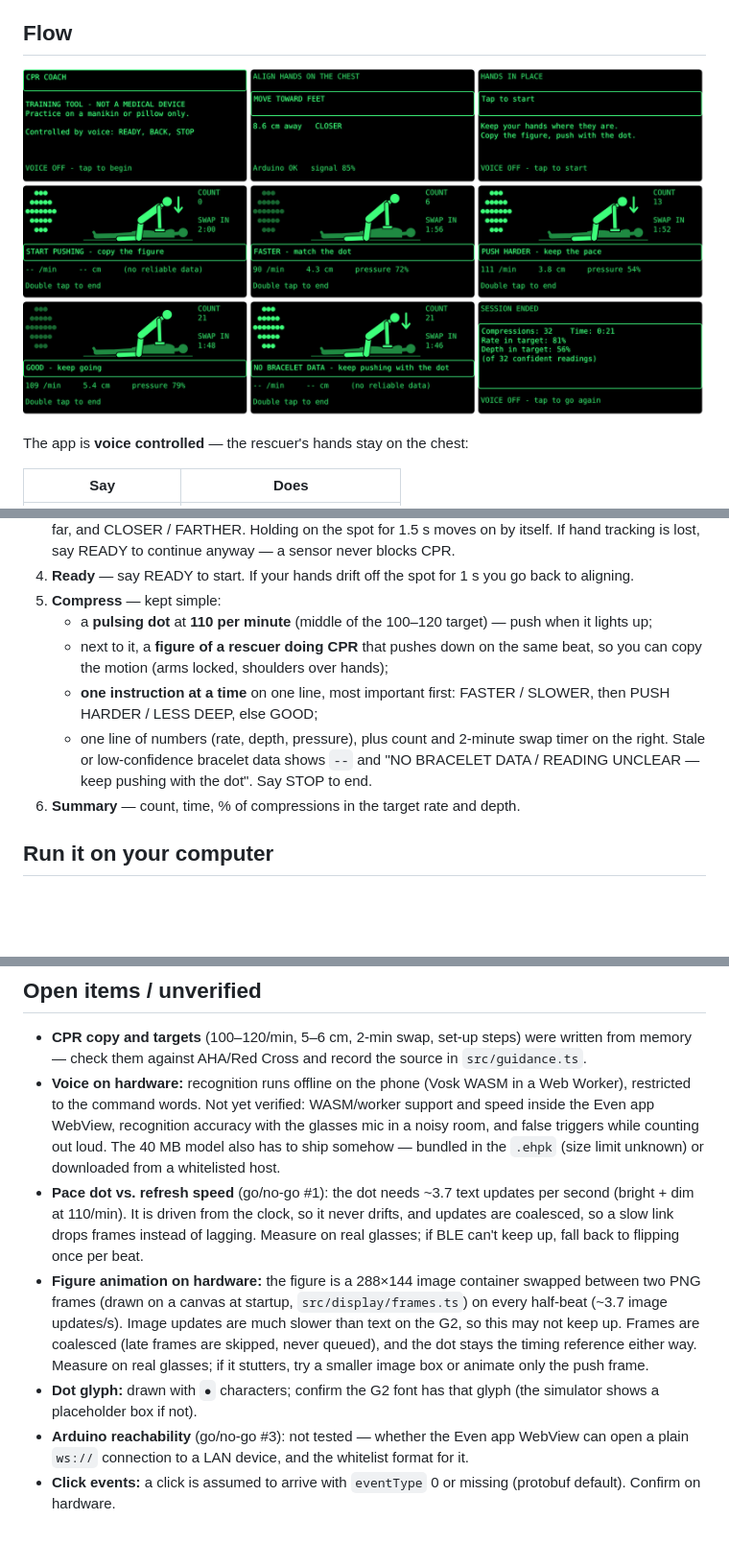
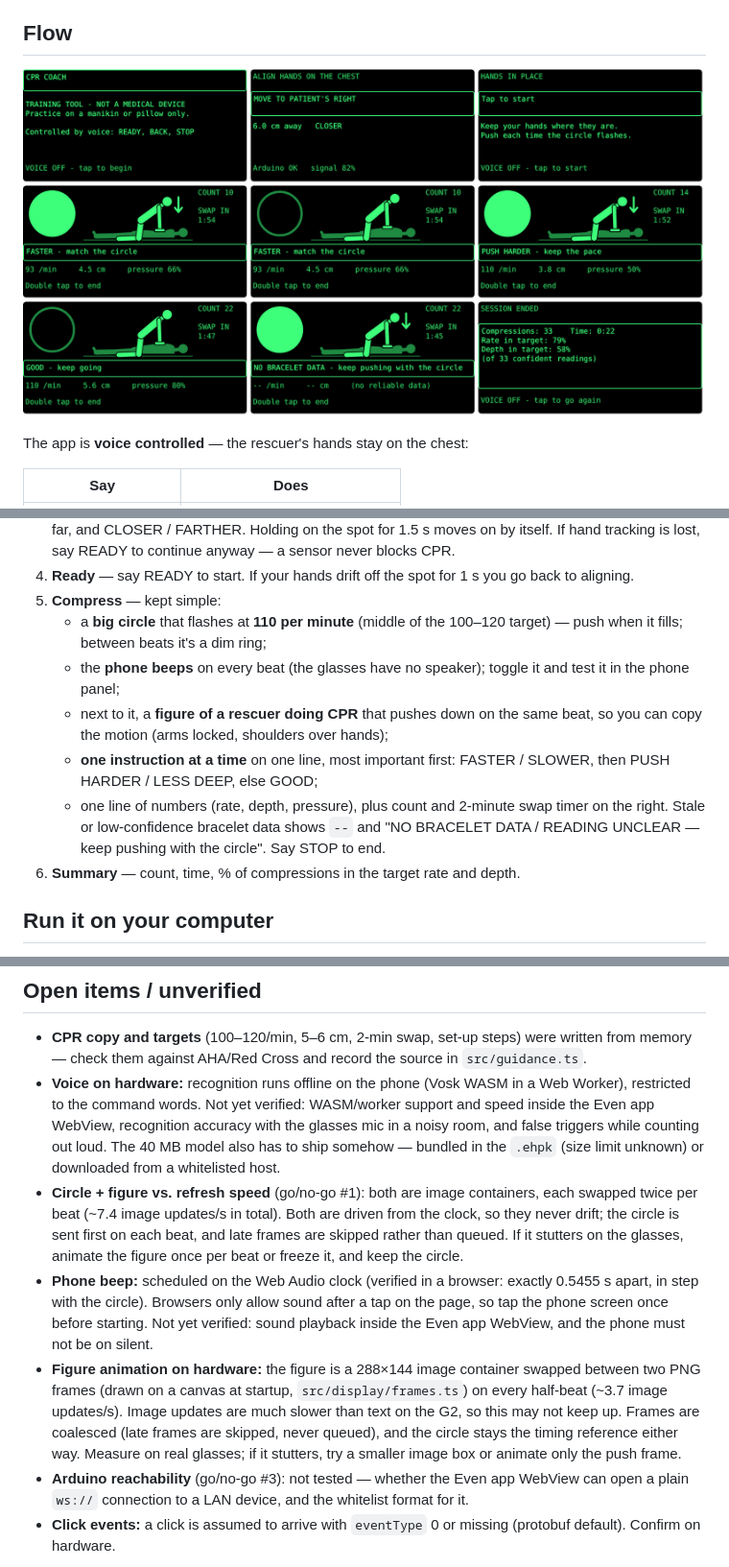
Before and after one commit to nosmx/Cadence, a Markdown page: glasses-app/README.md, 3 parts joined by grey strips. Shown at 96% size. Rendered like a GitHub page; pictures changed too: glasses-app/docs/screens.png; blank space fills up the shorter version.

```diff
--- a/glasses-app/README.md
+++ b/glasses-app/README.md
@@ -23,11 +23,12 @@ Touchpad / ring taps still work as a fallback; the screen only mentions them whe
 3. **Align hands** — hands-free: the Arduino says which way to move (toward head / feet / left / right), how far, and CLOSER / FARTHER. Holding on the spot for 1.5 s moves on by itself. If hand tracking is lost, say READY to continue anyway — a sensor never blocks CPR.
 4. **Ready** — say READY to start. If your hands drift off the spot for 1 s you go back to aligning.
 5. **Compress** — kept simple:
-   - a **pulsing dot** at **110 per minute** (middle of the 100–120 target) — push when it lights up;
+   - a **big circle** that flashes at **110 per minute** (middle of the 100–120 target) — push when it fills; between beats it's a dim ring;
+   - the **phone beeps** on every beat (the glasses have no speaker); toggle it and test it in the phone panel;
    - next to it, a **figure of a rescuer doing CPR** that pushes down on the same beat, so you can copy the motion (arms locked, shoulders over hands);
    - **one instruction at a time** on one line, most important first: FASTER / SLOWER, then PUSH HARDER / LESS DEEP, else GOOD;
    - one line of numbers (rate, depth, pressure), plus count and 2-minute swap timer on the right.
-   Stale or low-confidence bracelet data shows `--` and "NO BRACELET DATA / READING UNCLEAR — keep pushing with the dot". Say STOP to end.
+   Stale or low-confidence bracelet data shows `--` and "NO BRACELET DATA / READING UNCLEAR — keep pushing with the circle". Say STOP to end.
 6. **Summary** — count, time, % of compressions in the target rate and depth.
 
 ## Run it on your computer
@@ -149,8 +152,8 @@ Before packaging, put the Arduino's address in `app.json` → `permissions[netwo
 
 - **CPR copy and targets** (100–120/min, 5–6 cm, 2-min swap, set-up steps) were written from memory — check them against AHA/Red Cross and record the source in `src/guidance.ts`.
 - **Voice on hardware:** recognition runs offline on the phone (Vosk WASM in a Web Worker), restricted to the command words. Not yet verified: WASM/worker support and speed inside the Even app WebView, recognition accuracy with the glasses mic in a noisy room, and false triggers while counting out loud. The 40 MB model also has to ship somehow — bundled in the `.ehpk` (size limit unknown) or downloaded from a whitelisted host.
-- **Pace dot vs. refresh speed** (go/no-go #1): the dot needs ~3.7 text updates per second (bright + dim at 110/min). It is driven from the clock, so it never drifts, and updates are coalesced, so a slow link drops frames instead of lagging. Measure on real glasses; if BLE can't keep up, fall back to flipping once per beat.
-- **Figure animation on hardware:** the figure is a 288×144 image container swapped between two PNG frames (drawn on a canvas at startup, `src/display/frames.ts`) on every half-beat (~3.7 image updates/s). Image updates are much slower than text on the G2, so this may not keep up. Frames are coalesced (late frames are skipped, never queued), and the dot stays the timing reference either way. Measure on real glasses; if it stutters, try a smaller image box or animate only the push frame.
-- **Dot glyph:** drawn with `●` characters; confirm the G2 font has that glyph (the simulator shows a placeholder box if not).
+- **Circle + figure vs. refresh speed** (go/no-go #1): both are image containers, each swapped twice per beat (~7.4 image updates/s in total). Both are driven from the clock, so they never drift; the circle is sent first on each beat, and late frames are skipped rather than queued. If it stutters on the glasses, animate the figure once per beat or freeze it, and keep the circle.
+- **Phone beep:** scheduled on the Web Audio clock (verified in a browser: exactly 0.5455 s apart, in step with the circle). Browsers only allow sound after a tap on the page, so tap the phone screen once before starting. Not yet verified: sound playback inside the Even app WebView, and the phone must not be on silent.
+- **Figure animation on hardware:** the figure is a 288×144 image container swapped between two PNG frames (drawn on a canvas at startup, `src/display/frames.ts`) on every half-beat (~3.7 image updates/s). Image updates are much slower than text on the G2, so this may not keep up. Frames are coalesced (late frames are skipped, never queued), and the circle stays the timing reference either way. Measure on real glasses; if it stutters, try a smaller image box or animate only the push frame.
 - **Arduino reachability** (go/no-go #3): not tested — whether the Even app WebView can open a plain `ws://` connection to a LAN device, and the whitelist format for it.
 - **Click events:** a click is assumed to arrive with `eventType` 0 or missing (protobuf default). Confirm on hardware.
```
Also changed, not shown: other parts of glasses-app/README.md (+3 -1 lines), 12 other files.
